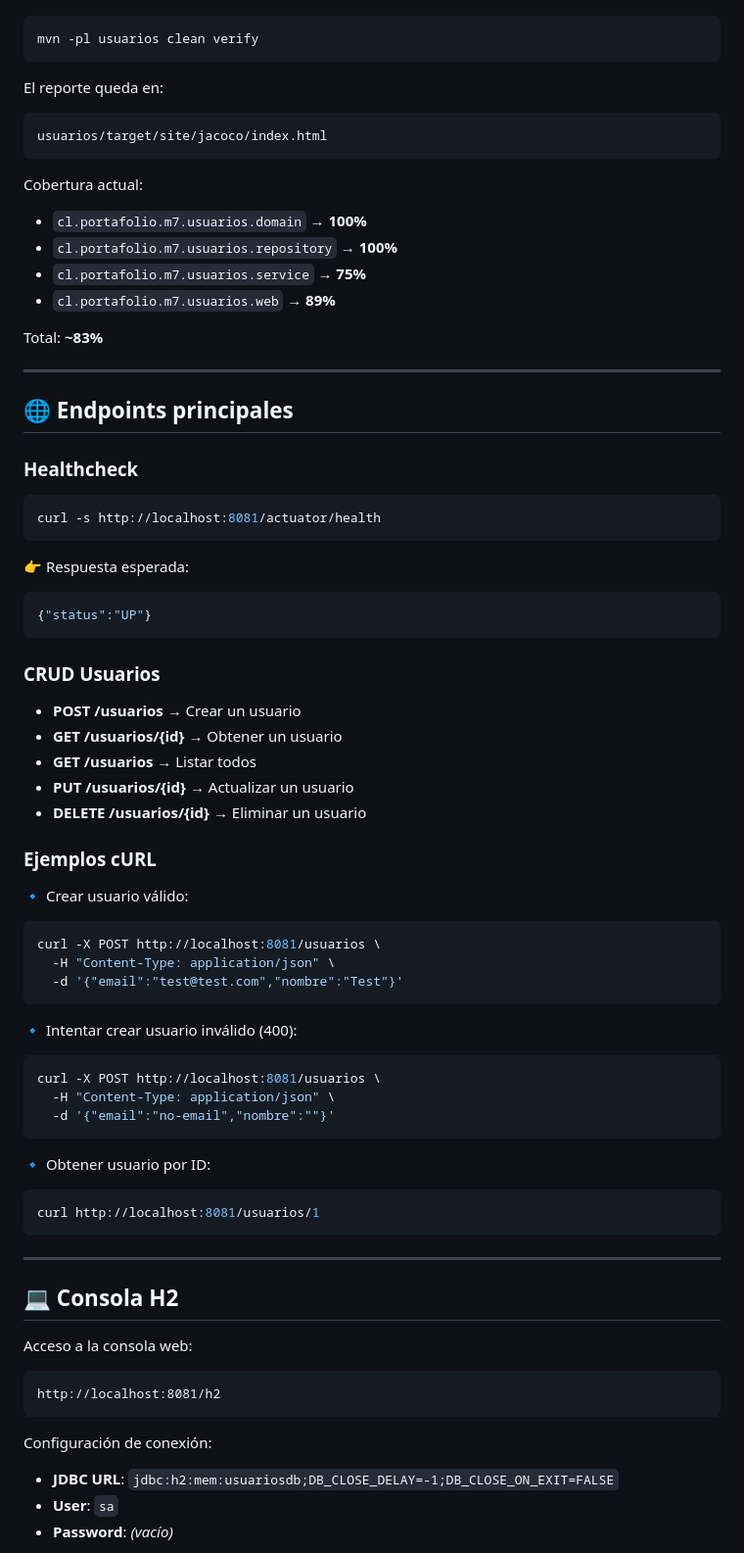
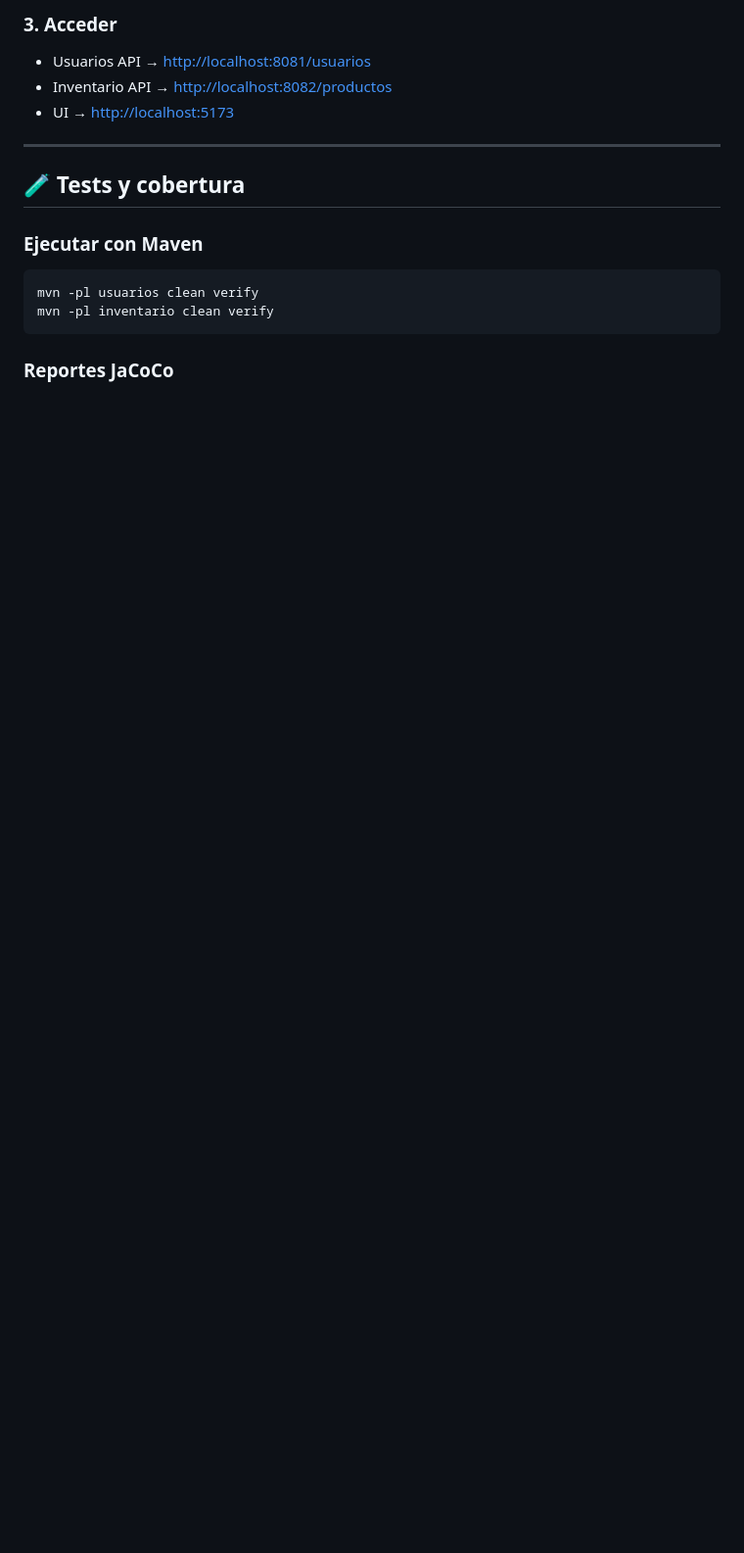
Before and after one commit to SalomonOctavio/FAC_Portafolio_M7, a Markdown page: readme_fac_portafolio_m_7.md, the part around one of its changes. Shown at 98% size. Rendered like a GitHub page; blank space fills up the shorter version.

````diff
--- a/readme_fac_portafolio_m_7.md
+++ b/readme_fac_portafolio_m_7.md
@@ -89,84 +86,19 @@ Ejecutar los tests y generar reporte JaCoCo:
+### 3. Acceder
+
+* Usuarios API → [http://localhost:8081/usuarios](http://localhost:8081/usuarios)
+* Inventario API → [http://localhost:8082/productos](http://localhost:8082/productos)
+* UI → [http://localhost:5173](http://localhost:5173)
+
+---
+
+## 🧪 Tests y cobertura
+
+### Ejecutar con Maven
 
 ```bash
 mvn -pl usuarios clean verify
+mvn -pl inventario clean verify
 ```
 
-El reporte queda en:
+### Reportes JaCoCo
 
-```
-usuarios/target/site/jacoco/index.html
-```
-
-Cobertura actual:
-
-* `cl.portafolio.m7.usuarios.domain` → **100%**
-* `cl.portafolio.m7.usuarios.repository` → **100%**
-* `cl.portafolio.m7.usuarios.service` → **75%**
-* `cl.portafolio.m7.usuarios.web` → **89%**
-
-Total: **~83%**
-
----
-
-## 🌐 Endpoints principales
-
-### Healthcheck
-
-```bash
-curl -s http://localhost:8081/actuator/health
-```
-
-👉 Respuesta esperada:
-
-```json
-{"status":"UP"}
-```
-
-### CRUD Usuarios
-
-* **POST /usuarios** → Crear un usuario
-* **GET /usuarios/{id}** → Obtener un usuario
-* **GET /usuarios** → Listar todos
-* **PUT /usuarios/{id}** → Actualizar un usuario
-* **DELETE /usuarios/{id}** → Eliminar un usuario
-
-### Ejemplos cURL
-
-🔹 Crear usuario válido:
-
-```bash
-curl -X POST http://localhost:8081/usuarios \
-  -H "Content-Type: application/json" \
-  -d '{"email":"test@test.com","nombre":"Test"}'
-```
-
-🔹 Intentar crear usuario inválido (400):
-
-```bash
-curl -X POST http://localhost:8081/usuarios \
-  -H "Content-Type: application/json" \
-  -d '{"email":"no-email","nombre":""}'
-```
-
-🔹 Obtener usuario por ID:
-
-```bash
-curl http://localhost:8081/usuarios/1
-```
-
----
-
-## 💻 Consola H2
-
-Acceso a la consola web:
-
-```
-http://localhost:8081/h2
-```
-
-Configuración de conexión:
-
-* **JDBC URL**: `jdbc:h2:mem:usuariosdb;DB_CLOSE_DELAY=-1;DB_CLOSE_ON_EXIT=FALSE`
-* **User**: `sa`
-* **Password**: *(vacío)*
-
````
Also changed, not shown: other parts of readme_fac_portafolio_m_7.md (+70 -89 lines).
